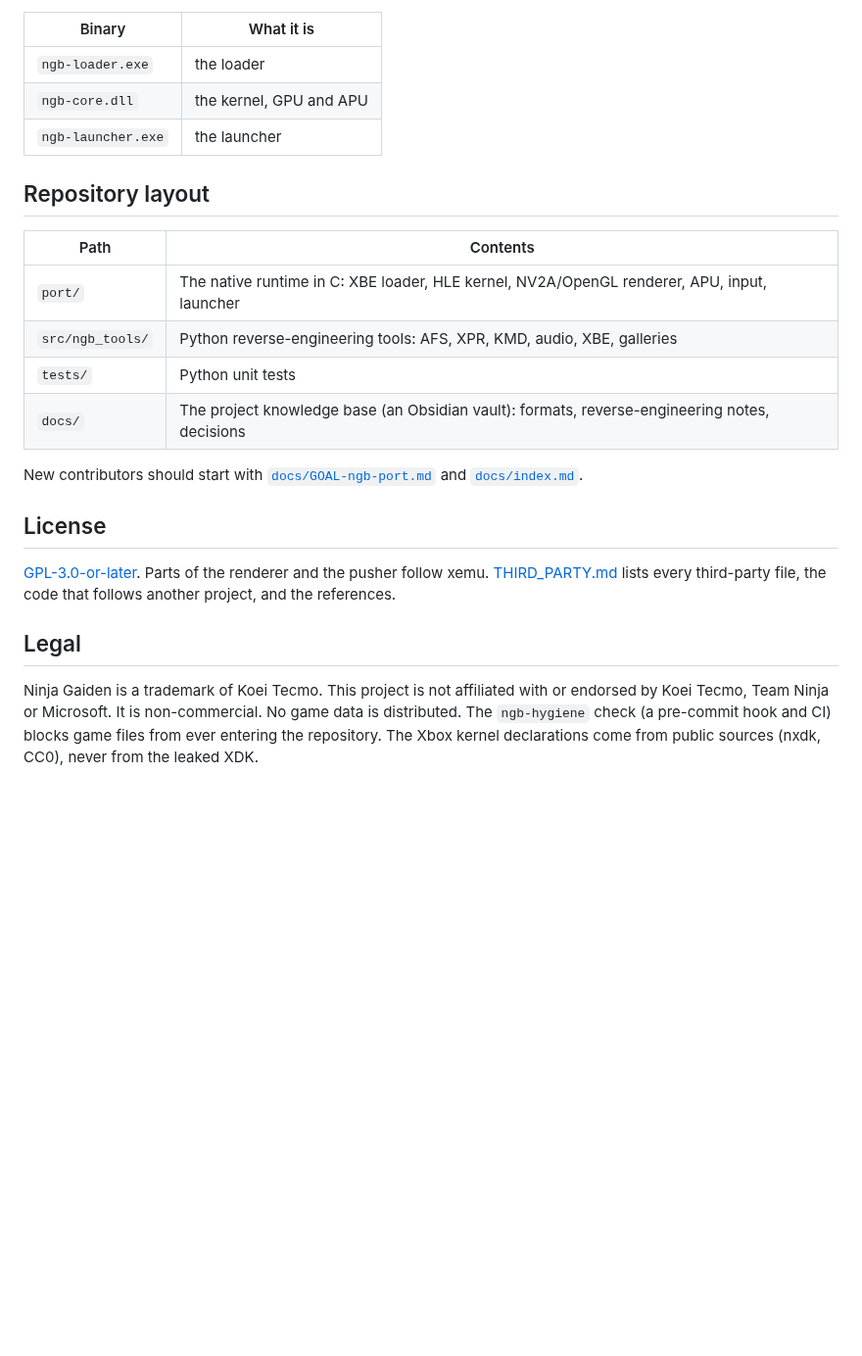
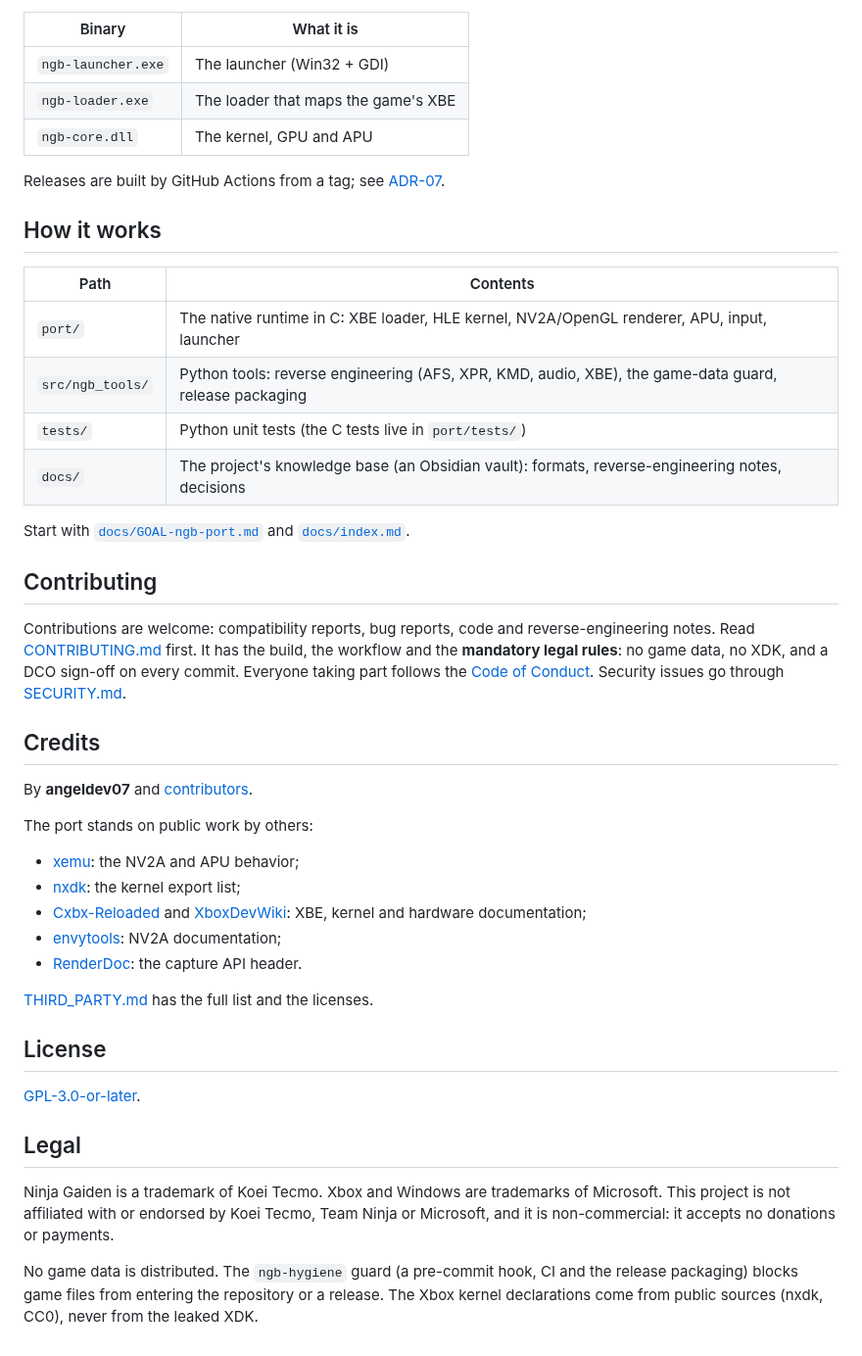
Before and after one commit to angeldev07/ninja-gaiden-black-port, a Markdown page: README.md, the part around one of its changes. Shown at 98% size. Rendered like a GitHub page; blank space fills up the shorter version.

```diff
--- a/README.md
+++ b/README.md
@@ -47,32 +63,54 @@ python -m unittest discover -s tests -v
 
 | Binary | What it is |
 | --- | --- |
-| `ngb-loader.exe` | the loader |
-| `ngb-core.dll` | the kernel, GPU and APU |
-| `ngb-launcher.exe` | the launcher |
+| `ngb-launcher.exe` | The launcher (Win32 + GDI) |
+| `ngb-loader.exe` | The loader that maps the game's XBE |
+| `ngb-core.dll` | The kernel, GPU and APU |
 
-## Repository layout
+Releases are built by GitHub Actions from a tag; see [ADR-07](docs/target/adr-07-releases-and-updater.md).
+
+## How it works
 
 | Path | Contents |
 | --- | --- |
 | `port/` | The native runtime in C: XBE loader, HLE kernel, NV2A/OpenGL renderer, APU, input, launcher |
-| `src/ngb_tools/` | Python reverse-engineering tools: AFS, XPR, KMD, audio, XBE, galleries |
-| `tests/` | Python unit tests |
-| `docs/` | The project knowledge base (an Obsidian vault): formats, reverse-engineering notes, decisions |
+| `src/ngb_tools/` | Python tools: reverse engineering (AFS, XPR, KMD, audio, XBE), the game-data guard, release packaging |
+| `tests/` | Python unit tests (the C tests live in `port/tests/`) |
+| `docs/` | The project's knowledge base (an Obsidian vault): formats, reverse-engineering notes, decisions |
 
-New contributors should start with [`docs/GOAL-ngb-port.md`](docs/GOAL-ngb-port.md) and
-[`docs/index.md`](docs/index.md).
+Start with [`docs/GOAL-ngb-port.md`](docs/GOAL-ngb-port.md) and [`docs/index.md`](docs/index.md).
+
+## Contributing
+
+Contributions are welcome: compatibility reports, bug reports, code and reverse-engineering notes. Read
+[CONTRIBUTING.md](CONTRIBUTING.md) first. It has the build, the workflow and the **mandatory legal rules**: no game data,
+no XDK, and a DCO sign-off on every commit. Everyone taking part follows the [Code of Conduct](CODE_OF_CONDUCT.md).
+Security issues go through [SECURITY.md](SECURITY.md).
+
+## Credits
+
+By **angeldev07** and [contributors](https://github.com/angeldev07/ninja-gaiden-black-port/graphs/contributors).
+
+The port stands on public work by others:
+
+- [xemu](https://github.com/xemu-project/xemu): the NV2A and APU behavior;
+- [nxdk](https://github.com/XboxDev/nxdk): the kernel export list;
+- [Cxbx-Reloaded](https://github.com/Cxbx-Reloaded/Cxbx-Reloaded) and [XboxDevWiki](https://xboxdevwiki.net/): XBE,
+  kernel and hardware documentation;
+- [envytools](https://github.com/envytools/envytools): NV2A documentation;
+- [RenderDoc](https://renderdoc.org/): the capture API header.
+
+[THIRD_PARTY.md](THIRD_PARTY.md) has the full list and the licenses.
 
 ## License
 
-[GPL-3.0-or-later](LICENSE). Parts of the renderer and the pusher follow xemu.
-[THIRD_PARTY.md](THIRD_PARTY.md) lists every third-party file, the code that follows another project, and the
-references.
+[GPL-3.0-or-later](LICENSE).
 
 ## Legal
 
-Ninja Gaiden is a trademark of Koei Tecmo. This project is not affiliated with or endorsed by
-Koei Tecmo, Team Ninja or Microsoft. It is non-commercial. No game data is distributed. The
-`ngb-hygiene` check (a pre-commit hook and CI) blocks game files from ever entering the
-repository. The Xbox kernel declarations come from public sources (nxdk, CC0), never from the
-leaked XDK.
+Ninja Gaiden is a trademark of Koei Tecmo. Xbox and Windows are trademarks of Microsoft. This project is not affiliated
+with or endorsed by Koei Tecmo, Team Ninja or Microsoft, and it is non-commercial: it accepts no donations or payments.
+
+No game data is distributed. The `ngb-hygiene` guard (a pre-commit hook, CI and the release packaging) blocks game
+files from entering the repository or a release. The Xbox kernel declarations come from public sources (nxdk, CC0),
+never from the leaked XDK.
```
Also changed, not shown: other parts of README.md (+44 -28 lines), docs/guide/getting-started.md (added, +137 -0 lines), docs/index.md (+4 -0 lines), docs/log.md (+14 -0 lines), docs/images/launcher-graphics.png (added), docs/images/launcher-play.png (added).
